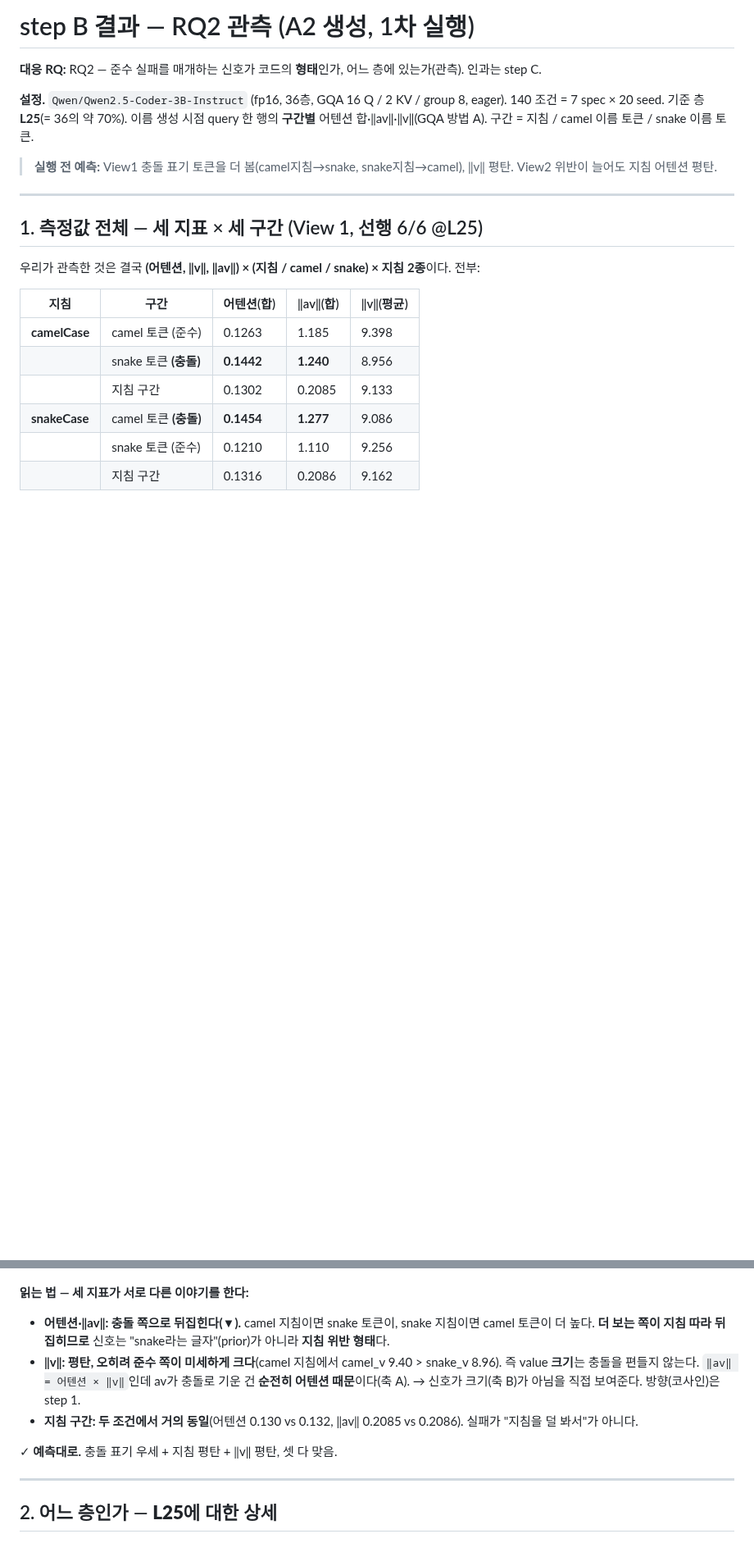
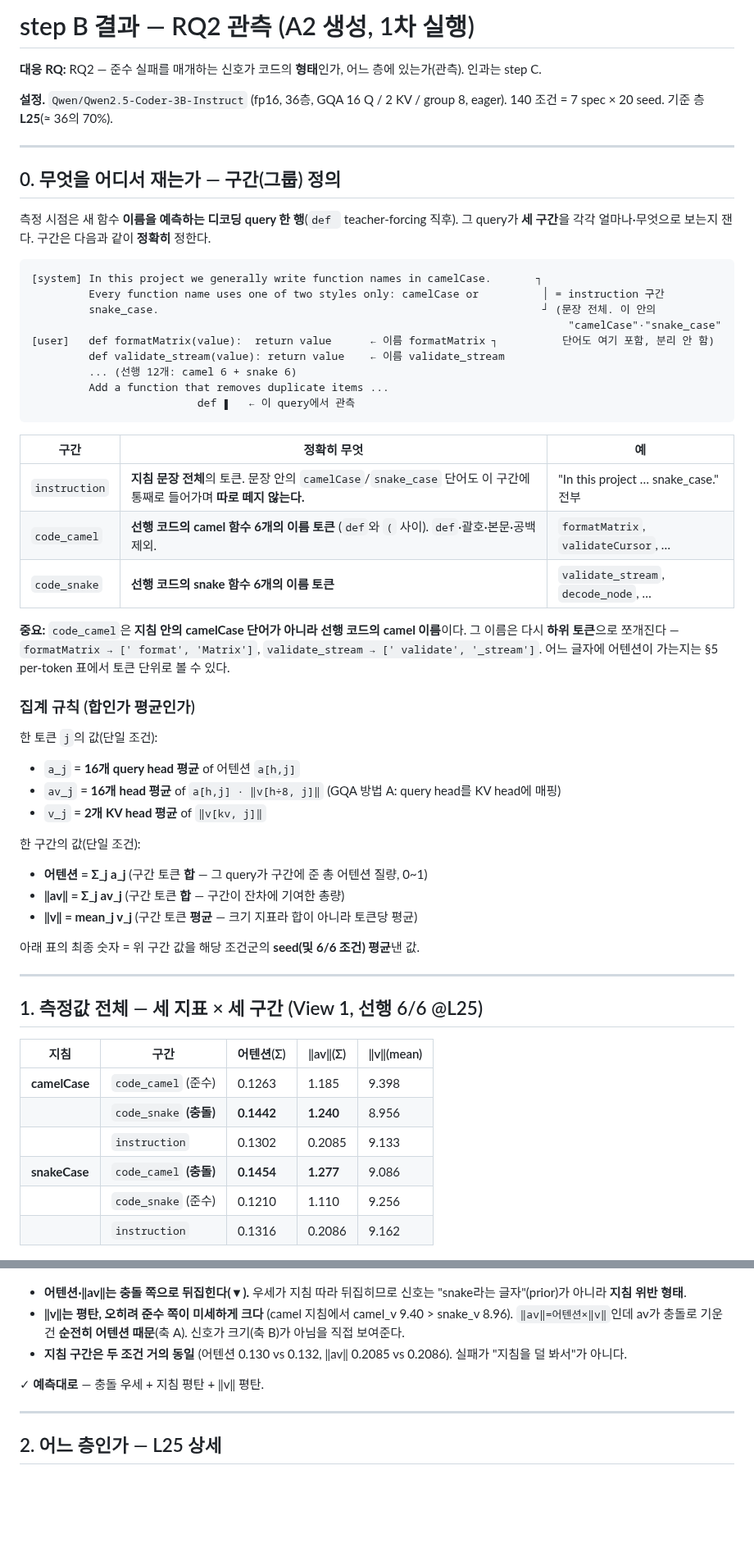
Before and after one commit to deanjs/HCLT_2026, a Markdown page: docs/stepB/results.md, 2 parts joined by grey strips. Shown at 82% size. Rendered like a GitHub page; blank space fills up the shorter version.

````diff
--- a/docs/stepB/results.md
+++ b/docs/stepB/results.md
@@ -2,38 +2,74 @@
 
 **대응 RQ:** RQ2 — 준수 실패를 매개하는 신호가 코드의 **형태**인가, 어느 층에 있는가(관측). 인과는 step C.
 
-**설정.** `Qwen/Qwen2.5-Coder-3B-Instruct` (fp16, 36층, GQA 16 Q / 2 KV / group 8, eager). 140 조건 = 7 spec × 20 seed. 기준 층 **L25**(= 36의 약 70%). 이름 생성 시점 query 한 행의 **구간별** 어텐션 합·‖av‖·‖v‖(GQA 방법 A). 구간 = 지침 / camel 이름 토큰 / snake 이름 토큰.
+**설정.** `Qwen/Qwen2.5-Coder-3B-Instruct` (fp16, 36층, GQA 16 Q / 2 KV / group 8, eager). 140 조건 = 7 spec × 20 seed. 기준 층 **L25**(≈ 36의 70%).
 
-> **실행 전 예측:** View1 충돌 표기 토큰을 더 봄(camel지침→snake, snake지침→camel), ‖v‖ 평탄. View2 위반이 늘어도 지침 어텐션 평탄.
+---
+
+## 0. 무엇을 어디서 재는가 — 구간(그룹) 정의
+
+측정 시점은 새 함수 **이름을 예측하는 디코딩 query 한 행**(`def ` teacher-forcing 직후). 그 query가 **세 구간**을 각각 얼마나·무엇으로 보는지 잰다. 구간은 다음과 같이 **정확히** 정한다.
+
+```
+[system] In this project we generally write function names in camelCase.       ┐
+         Every function name uses one of two styles only: camelCase or          │ = instruction 구간
+         snake_case.                                                            ┘ (문장 전체. 이 안의
+                                                                                    "camelCase"·"snake_case"
+[user]   def formatMatrix(value):  return value      ← 이름 formatMatrix ┐          단어도 여기 포함, 분리 안 함)
+         def validate_stream(value): return value    ← 이름 validate_stream
+         ... (선행 12개: camel 6 + snake 6)
+         Add a function that removes duplicate items ...
+                          def ▮   ← 이 query에서 관측
+```
+
+| 구간 | 정확히 무엇 | 예 |
+|---|---|---|
+| `instruction` | **지침 문장 전체**의 토큰. 문장 안의 `camelCase`/`snake_case` 단어도 이 구간에 통째로 들어가며 **따로 떼지 않는다.** | "In this project … snake_case." 전부 |
+| `code_camel` | **선행 코드의 camel 함수 6개의 이름 토큰** (`def`와 `(` 사이). `def`·괄호·본문·공백 제외. | `formatMatrix`, `validateCursor`, … |
+| `code_snake` | **선행 코드의 snake 함수 6개의 이름 토큰** | `validate_stream`, `decode_node`, … |
+
+**중요:** `code_camel`은 **지침 안의 camelCase 단어가 아니라 선행 코드의 camel 이름**이다. 그 이름은 다시 **하위 토큰**으로 쪼개진다 — `formatMatrix → [' format', 'Matrix']`, `validate_stream → [' validate', '_stream']`. 어느 글자에 어텐션이 가는지는 §5 per-token 표에서 토큰 단위로 볼 수 있다.
+
+### 집계 규칙 (합인가 평균인가)
+
+한 토큰 `j`의 값(단일 조건):
+
+- `a_j` = **16개 query head 평균** of 어텐션 `a[h,j]`
+- `av_j` = **16개 head 평균** of `a[h,j] · ‖v[h÷8, j]‖`  (GQA 방법 A: query head를 KV head에 매핑)
+- `v_j` = **2개 KV head 평균** of `‖v[kv, j]‖`
+
+한 구간의 값(단일 조건):
+
+- **어텐션 = Σ_j a_j** (구간 토큰 **합** — 그 query가 구간에 준 총 어텐션 질량, 0~1)
+- **‖av‖ = Σ_j av_j** (구간 토큰 **합** — 구간이 잔차에 기여한 총량)
+- **‖v‖ = mean_j v_j** (구간 토큰 **평균** — 크기 지표라 합이 아니라 토큰당 평균)
+
+아래 표의 최종 숫자 = 위 구간 값을 해당 조건군의 **seed(및 6/6 조건) 평균**낸 값.
 
 ---
 
 ## 1. 측정값 전체 — 세 지표 × 세 구간 (View 1, 선행 6/6 @L25)
 
-우리가 관측한 것은 결국 **(어텐션, ‖v‖, ‖av‖) × (지침 / camel / snake) × 지침 2종**이다. 전부:
-
-| 지침 | 구간 | 어텐션(합) | ‖av‖(합) | ‖v‖(평균) |
+| 지침 | 구간 | 어텐션(Σ) | ‖av‖(Σ) | ‖v‖(mean) |
 |---|---|---|---|---|
-| **camelCase** | camel 토큰 (준수) | 0.1263 | 1.185 | 9.398 |
-| | snake 토큰 **(충돌)** | **0.1442** | **1.240** | 8.956 |
-| | 지침 구간 | 0.1302 | 0.2085 | 9.133 |
-| **snakeCase** | camel 토큰 **(충돌)** | **0.1454** | **1.277** | 9.086 |
-| | snake 토큰 (준수) | 0.1210 | 1.110 | 9.256 |
-| | 지침 구간 | 0.1316 | 0.2086 | 9.162 |
+| **camelCase** | `code_camel` (준수) | 0.1263 | 1.185 | 9.398 |
+| | `code_snake` **(충돌)** | **0.1442** | **1.240** | 8.956 |
+| | `instruction` | 0.1302 | 0.2085 | 9.133 |
+| **snakeCase** | `code_camel` **(충돌)** | **0.1454** | **1.277** | 9.086 |
+| | `code_snake` (준수) | 0.1210 | 1.110 | 9.256 |
+| | `instruction` | 0.1316 | 0.2086 | 9.162 |
 
 ![세 지표 flip](figs/view1_metrics.png)
 
-**읽는 법 — 세 지표가 서로 다른 이야기를 한다:**
+- **어텐션·‖av‖는 충돌 쪽으로 뒤집힌다(▼).** 우세가 지침 따라 뒤집히므로 신호는 "snake라는 글자"(prior)가 아니라 **지침 위반 형태**.
+- **‖v‖는 평탄, 오히려 준수 쪽이 미세하게 크다** (camel 지침에서 camel_v 9.40 > snake_v 8.96). `‖av‖=어텐션×‖v‖`인데 av가 충돌로 기운 건 **순전히 어텐션 때문**(축 A). 신호가 크기(축 B)가 아님을 직접 보여준다.
+- **지침 구간은 두 조건 거의 동일** (어텐션 0.130 vs 0.132, ‖av‖ 0.2085 vs 0.2086). 실패가 "지침을 덜 봐서"가 아니다.
 
-- **어텐션·‖av‖: 충돌 쪽으로 뒤집힌다(▼).** camel 지침이면 snake 토큰이, snake 지침이면 camel 토큰이 더 높다. **더 보는 쪽이 지침 따라 뒤집히므로** 신호는 "snake라는 글자"(prior)가 아니라 **지침 위반 형태**다.
-- **‖v‖: 평탄, 오히려 준수 쪽이 미세하게 크다**(camel 지침에서 camel_v 9.40 > snake_v 8.96). 즉 value **크기**는 충돌을 편들지 않는다. `‖av‖ = 어텐션 × ‖v‖`인데 av가 충돌로 기운 건 **순전히 어텐션 때문**이다(축 A). → 신호가 크기(축 B)가 아님을 직접 보여준다. 방향(코사인)은 step 1.
-- **지침 구간: 두 조건에서 거의 동일**(어텐션 0.130 vs 0.132, ‖av‖ 0.2085 vs 0.2086). 실패가 "지침을 덜 봐서"가 아니다.
-
-<span>✓ **예측대로.** 충돌 표기 우세 + 지침 평탄 + ‖v‖ 평탄, 셋 다 맞음.</span>
+✓ **예측대로** — 충돌 우세 + 지침 평탄 + ‖v‖ 평탄.
 
 ---
 
-## 2. 어느 층인가 — **L25**에 대한 상세
+## 2. 어느 층인가 — L25 상세
 
 ![층별 피크](figs/layer_peak.png)
 
````
Also changed, not shown: other parts of docs/stepB/results.md (+48 -33 lines), docs/stepB/figs/token_av.png (added).
